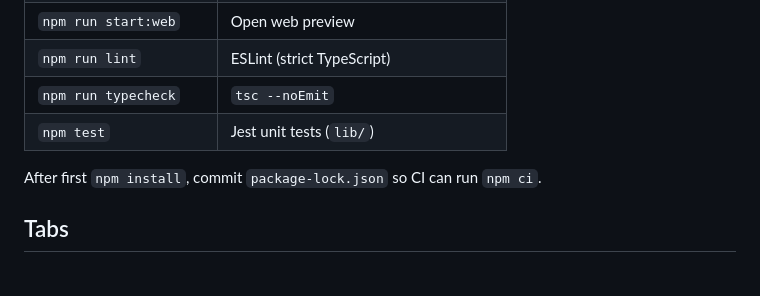
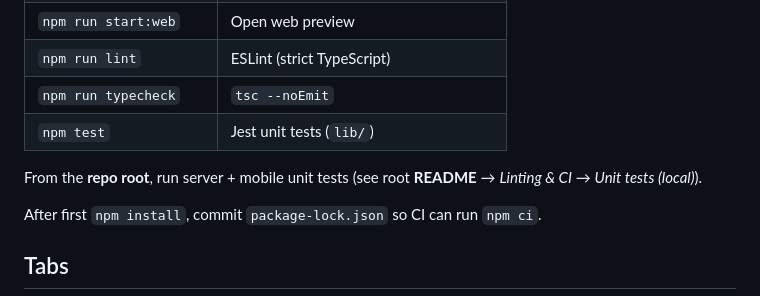
Before and after one commit to sblahut/AI-Recipe-App, a Markdown page: apps/mobile/README.md, the part around the change. GitHub-like rendering; blank space fills up the shorter version.

```diff
--- a/apps/mobile/README.md
+++ b/apps/mobile/README.md
@@ -107,6 +107,8 @@ That is the **system Camera** scanning an **`exp://`** or **tunnel** QR — use
 | `npm run typecheck` | `tsc --noEmit` |
 | `npm test` | Jest unit tests (`lib/`) |
 
+From the **repo root**, run server + mobile unit tests (see root **README** → *Linting & CI* → *Unit tests (local)*).
+
 After first `npm install`, commit `package-lock.json` so CI can run `npm ci`.
 
 ## Tabs
```
Also changed, not shown: README.md (+41 -4 lines).
